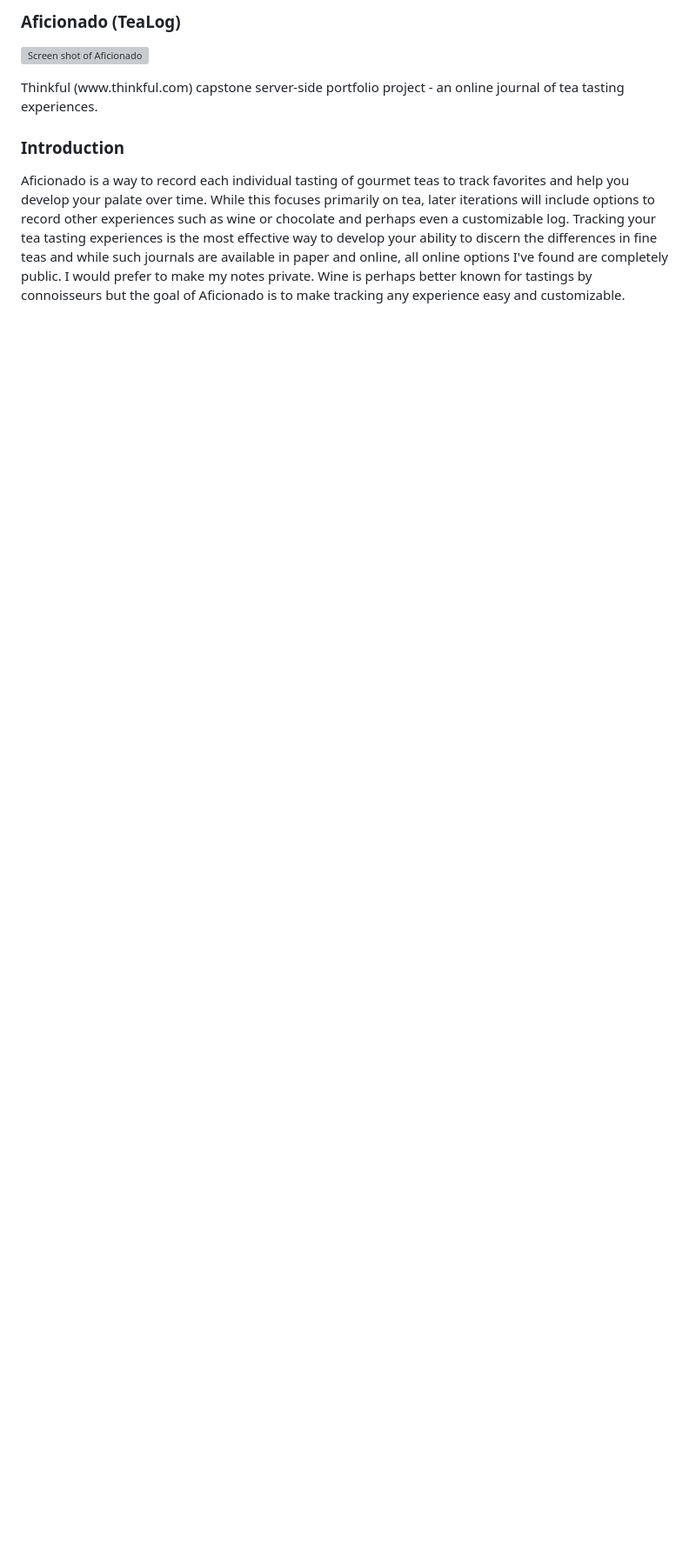
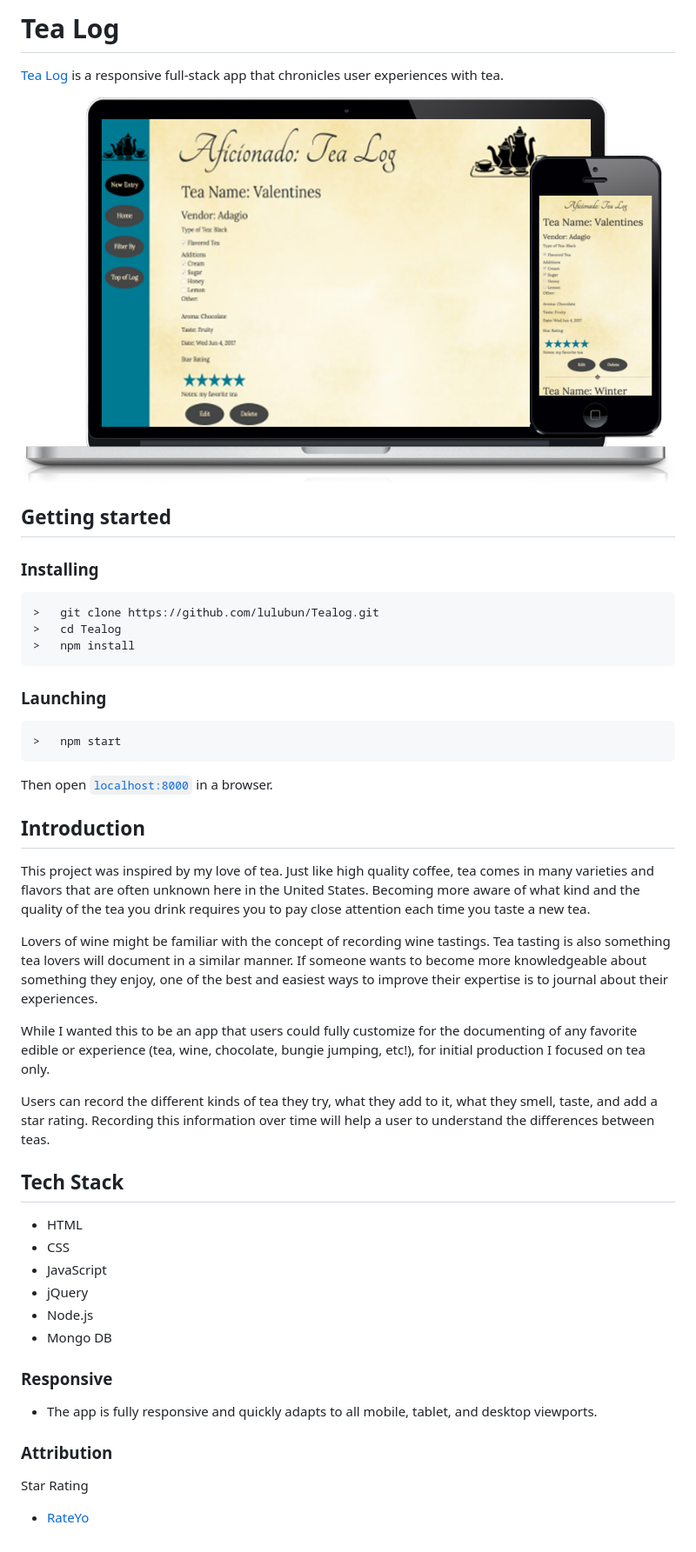
Before and after one commit to lulubun/Tealog, a Markdown page: public/ReadMe.md, the part around the change. Shown: that part at 87% size. Rendered like a GitHub page; pictures changed too: public/responsiveTea2.png (added); blank space fills up the shorter version; grey boxes are pictures that could not be loaded.

````diff
--- a/public/ReadMe.md
+++ b/public/ReadMe.md
@@ -1,10 +1,43 @@
-<h3>Aficionado (TeaLog)</h3>
+<h1>Tea Log</h1>
+<p><a href="https://tealog.herokuapp.com/">Tea Log</a> is a responsive full-stack app that chronicles user experiences with tea.</p>
+<img src="responsiveTea2.png">
 
-![Screen shot of Aficionado](/Screen_Shot.png)
+## Getting started
+### Installing
+```
+>   git clone https://github.com/lulubun/Tealog.git
+>   cd Tealog
+>   npm install
+```
+### Launching
+```
+>   npm start
+```
+Then open [`localhost:8000`](http://localhost:8000) in a browser.
 
+<h2>Introduction</h2>
+<p>This project was inspired by my love of tea. Just like high quality coffee, tea comes in many varieties and flavors that are often unknown here in the United States. Becoming more aware of what kind and the quality of the tea you drink requires you to pay close attention each time you taste a new tea.</p>
+<p>Lovers of wine might be familiar with the concept of recording wine tastings. Tea tasting is also something tea lovers will document in a similar manner. If someone wants to become more knowledgeable about something they enjoy, one of the best and easiest ways to improve their expertise is to journal about their experiences.</p>
+<p>While I wanted this to be an app that users could fully customize for the documenting of any favorite edible or experience (tea, wine, chocolate, bungie jumping, etc!), for initial production I focused on tea only.</p>
+<p>Users can record the different kinds of tea they try, what they add to it, what they smell, taste, and add a star rating. Recording this information over time will help a user to understand the differences between teas.</p>
 
-<p>Thinkful (www.thinkful.com) capstone server-side portfolio project - an online journal of tea tasting experiences.</p>
+<h2>Tech Stack</h2>
+<ul>
+  <li>HTML</li>
+  <li>CSS</li>
+  <li>JavaScript</li>
+  <li>jQuery</li>
+  <li>Node.js</li>
+  <li>Mongo DB</li>
+</ul>
 
-<h3>Introduction</h3>
+<h3>Responsive</h3>
+<ul>
+  <li>The app is fully responsive and quickly adapts to all mobile, tablet, and desktop viewports.</li>
+</ul>
 
-<p>Aficionado is a way to record each individual tasting of gourmet teas to track favorites and help you develop your palate over time. While this focuses primarily on tea, later iterations will include options to record other experiences such as wine or chocolate and perhaps even a customizable log. Tracking your tea tasting experiences is the most effective way to develop your ability to discern the differences in fine teas and while such journals are available in paper and online, all online options I've found are completely public. I would prefer to make my notes private. Wine is perhaps better known for tastings by connoisseurs but the goal of Aficionado is to make tracking any experience easy and customizable. </p>
+<h3>Attribution</h3>
+<p>Star Rating</p>
+<ul>
+  <li><a href="https://github.com/prrashi/rateYo">RateYo</a></li>
+</ul>
````
Also changed, not shown: 2 other files.
